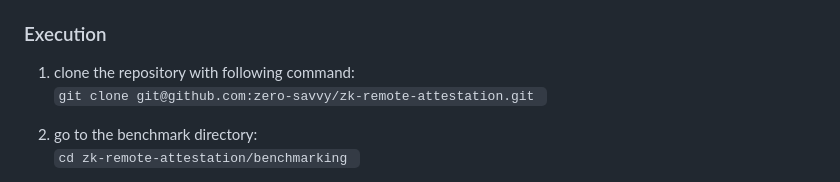
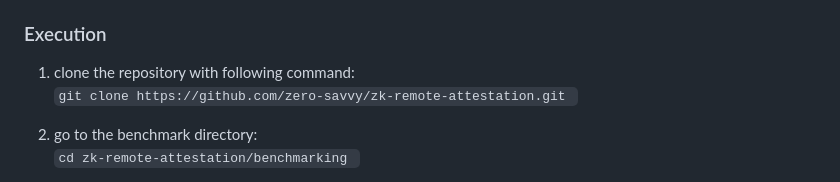
Before and after one commit to zero-savvy/zk-remote-attestation, a Markdown page: README.md, the part around the change. GitHub-like rendering.

````diff
--- a/README.md
+++ b/README.md
@@ -54,7 +54,7 @@ __For installing snarkjs:__
 
 ### Execution
 1. clone the repository with following command:\
-```git clone git@github.com:zero-savvy/zk-remote-attestation.git ```
+```git clone https://github.com/zero-savvy/zk-remote-attestation.git ```
 
 2. go to the benchmark directory:\
 ```cd zk-remote-attestation/benchmarking ```
````
